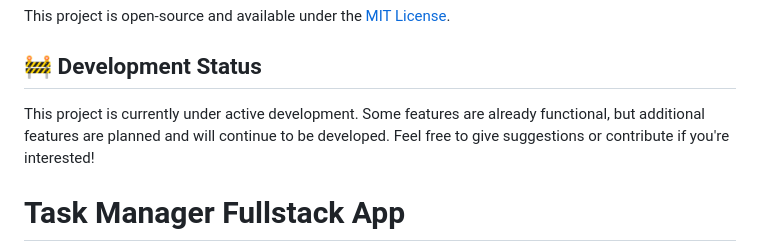
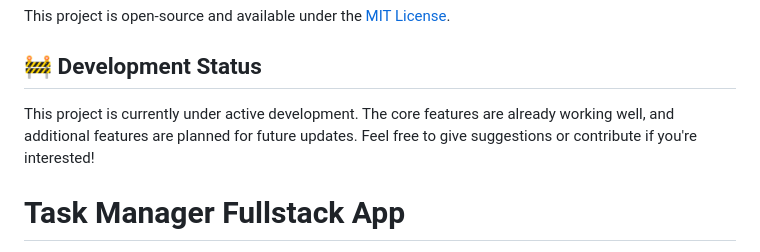
Before and after one commit to GabrielNathanael/Task-Manager-Fullstack-App, a Markdown page: README.md, the part around the change. Rendered like a GitHub page.

```diff
--- a/README.md
+++ b/README.md
@@ -4,7 +4,7 @@ This project is open-source and available under the [MIT License](LICENSE).
 
 ## 🚧 Development Status
 
-This project is currently under active development. Some features are already functional, but additional features are planned and will continue to be developed. Feel free to give suggestions or contribute if you're interested!
+This project is currently under active development. The core features are already working well, and additional features are planned for future updates. Feel free to give suggestions or contribute if you're interested!
 
 # Task Manager Fullstack App
 
```
